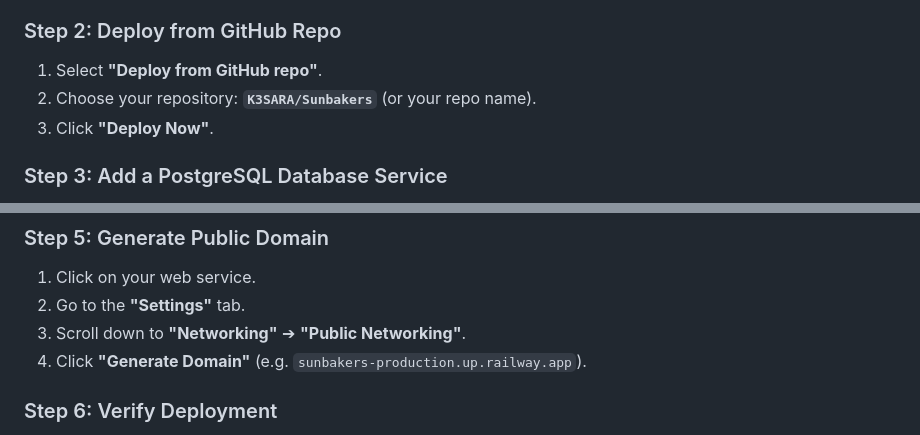
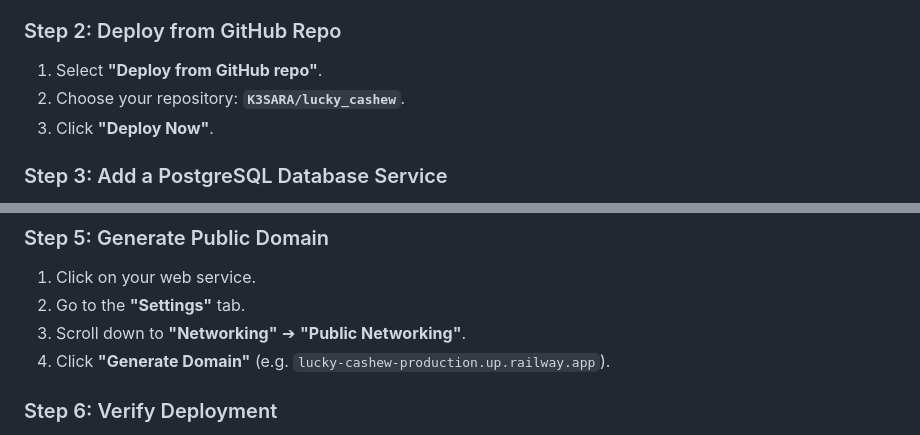
Before and after one commit to K3SARA/Denuwara-Tire-shop, a Markdown page: RAILWAY_POSTGRES_SETUP.md, 2 parts joined by grey strips. Rendered like a GitHub page.

Commit message:
docs: align repository references to lucky_cashew

```diff
--- a/RAILWAY_POSTGRES_SETUP.md
+++ b/RAILWAY_POSTGRES_SETUP.md
@@ -43,7 +43,7 @@ This guide explains how to deploy and host the app on [Railway](https://railway.
 
 ### Step 2: Deploy from GitHub Repo
 1. Select **"Deploy from GitHub repo"**.
-2. Choose your repository: **`K3SARA/Sunbakers`** (or your repo name).
+2. Choose your repository: **`K3SARA/lucky_cashew`**.
 3. Click **"Deploy Now"**.
 
 ### Step 3: Add a PostgreSQL Database Service
@@ -67,7 +67,7 @@ Railway connects services within the same project automatically, but verify:
 1. Click on your web service.
 2. Go to the **"Settings"** tab.
 3. Scroll down to **"Networking"** ➔ **"Public Networking"**.
-4. Click **"Generate Domain"** (e.g. `sunbakers-production.up.railway.app`).
+4. Click **"Generate Domain"** (e.g. `lucky-cashew-production.up.railway.app`).
 
 ### Step 6: Verify Deployment
 1. Visit your public URL in the browser.
```
